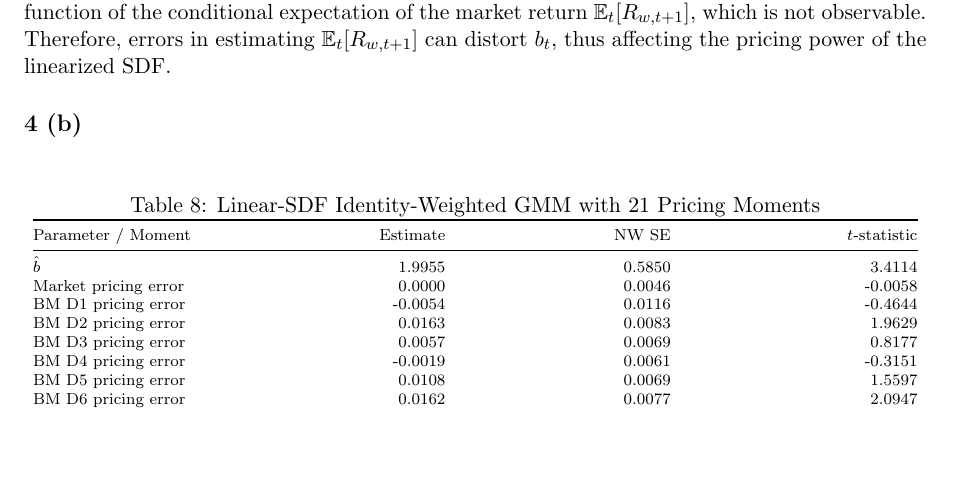
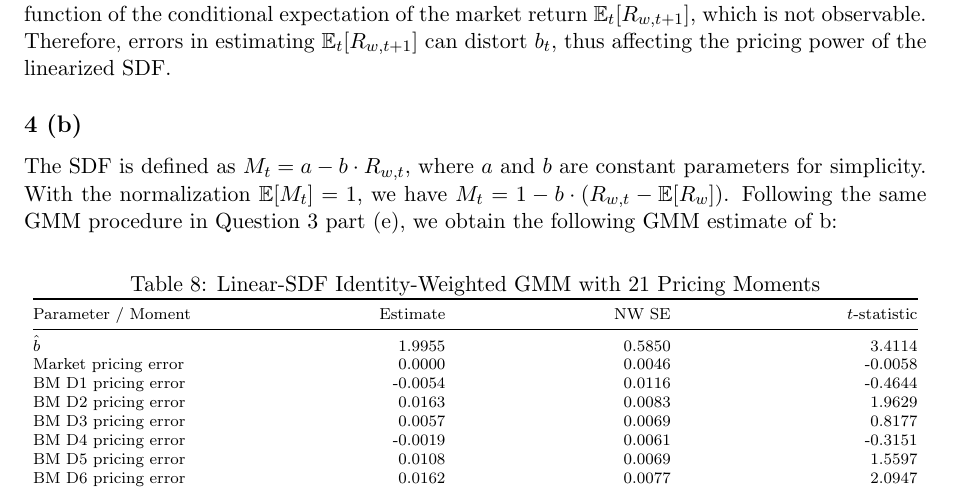
Before and after one commit to ziang2406/PS2, a LaTeX document (solution.tex): part of page 8 of 9, cut so that both start at the same text, the shorter picture padded with empty space. Compiled offline with pdfLaTeX.

Commit message:
finish 4b

```diff
--- a/solution.tex
+++ b/solution.tex
@@ -506,5 +506,10 @@ which is not observable. Therefore, errors in estimating $\mathbb{E}_t[R_{w,t+1}
 thus affecting the pricing power of the linearized SDF.
 
 \subsection*{4 (b)}
-\input{figures/4b.tex}
+The SDF is defined as $M_t = a - b \cdot R_{w,t}$, where $a$ and $b$ are constant parameters for simplicity.
+With the normalization $\mathbb{E}[M_t]=1$, we have $M_t = 1 - b \cdot (R_{w,t} - \mathbb{E}[R_w])$.
+Following the same GMM procedure in Question 3 part (e), we obtain the following GMM estimate of b:
 
+\begin{table}[H]
+  \centering
+  \caption{Linear-SDF Identity-Weighted GMM with 21 Pricing Moments}
@@ -510,0 +521,13 @@ thus affecting the pricing power of the linearized SDF.
+      \toprule
+      Parameter / Moment & Estimate & NW SE & $t$-statistic \\
+      \midrule
+      $\hat{b}$ & 1.9955 & 0.5850 & 3.4114 \\
+      Market pricing error & 0.0000 & 0.0046 & -0.0058 \\
+      BM D1 pricing error & -0.0054 & 0.0116 & -0.4644 \\
+      BM D2 pricing error & 0.0163 & 0.0083 & 1.9629 \\
+      BM D3 pricing error & 0.0057 & 0.0069 & 0.8177 \\
+      BM D4 pricing error & -0.0019 & 0.0061 & -0.3151 \\
+      BM D5 pricing error & 0.0108 & 0.0069 & 1.5597 \\
+      BM D6 pricing error & 0.0162 & 0.0077 & 2.0947 \\
+      BM D7 pricing error & -0.0015 & 0.0095 & -0.1627 \\
+      BM D8 pricing error & 0.0191 & 0.0088 & 2.1776 \\
```
Also changed, not shown: solution.pdf, solution.tex (26 more changed lines).
